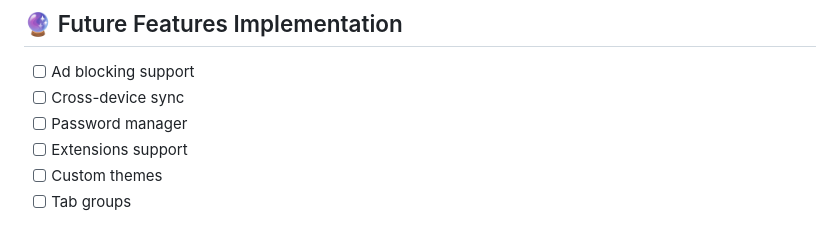
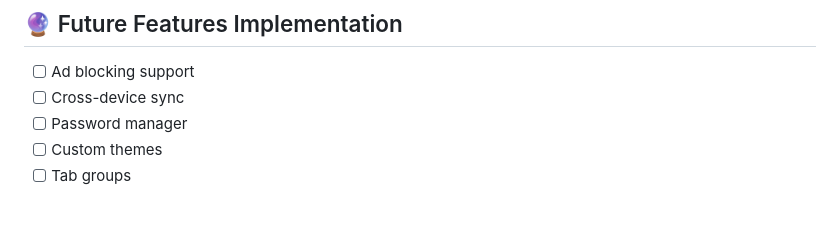
Before and after one commit to SAHILDUDHAL21/Ghost-Browser, a Markdown page: README.md, the part around one of its changes. Drawn GitHub-style.

```diff
--- a/README.md
+++ b/README.md
@@ -145,7 +145,6 @@ Please read our [Contributing Guidelines](CONTRIBUTING.md) for details.
 - [ ] Ad blocking support
 - [ ] Cross-device sync
 - [ ] Password manager
-- [ ] Extensions support
 - [ ] Custom themes
 - [ ] Tab groups
 
```
Also changed, not shown: other parts of README.md (+1 -1 lines).
